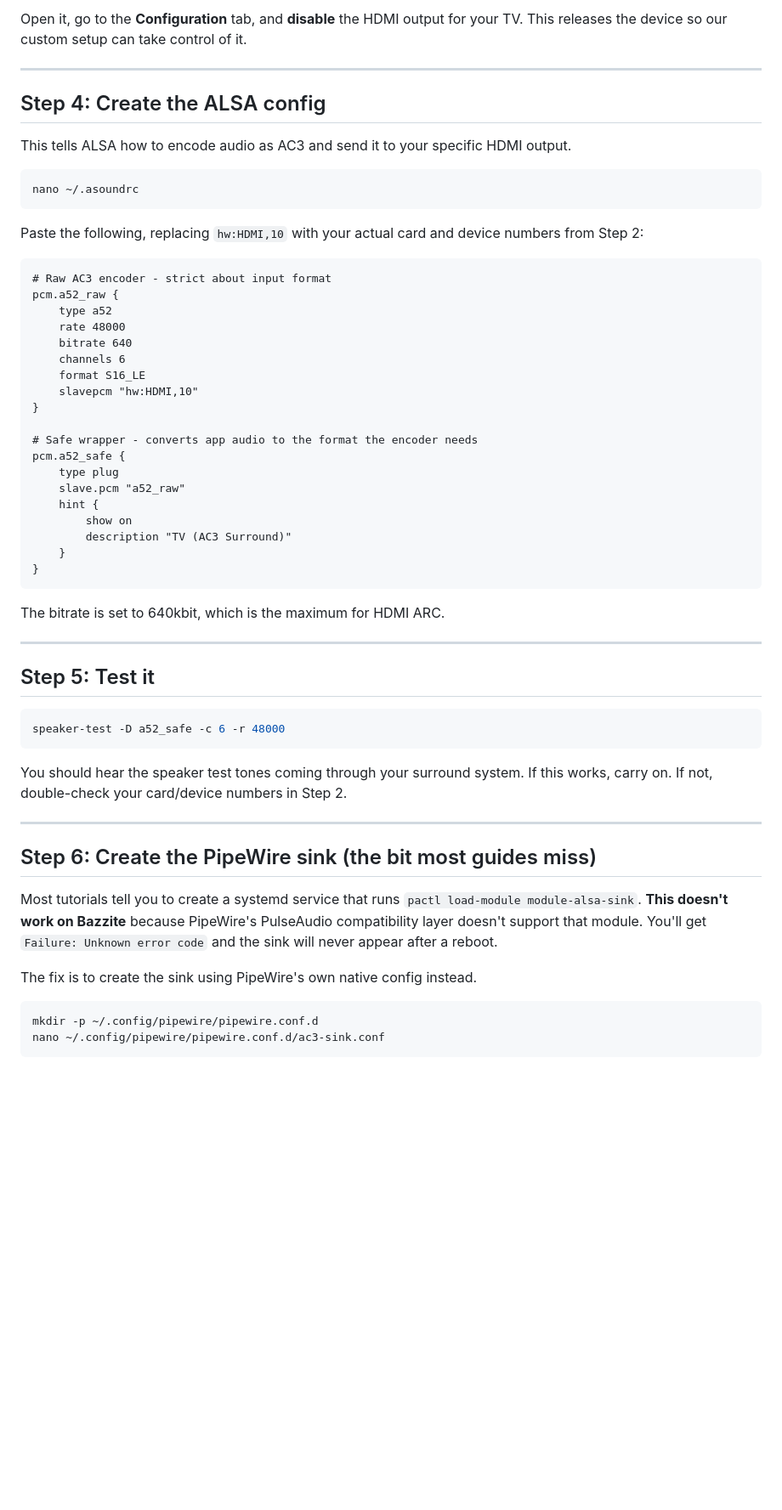
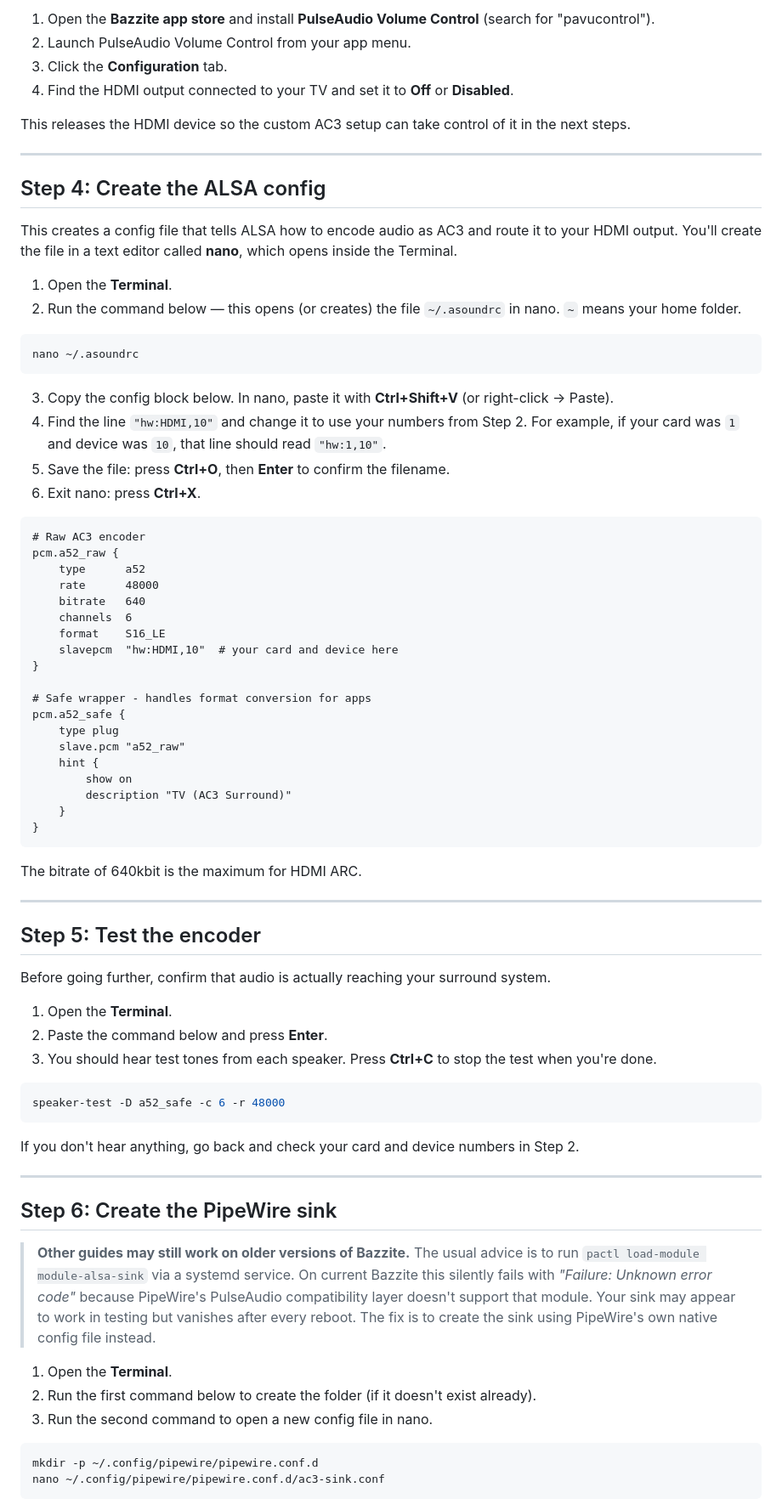
Before and after one commit to olliefrancis/bazzite-surround-hdmi-arc, a Markdown page: README.md, the part around one of its changes. Shown at 85% size. Rendered like a GitHub page; blank space fills up the shorter version.

````diff
--- a/README.md
+++ b/README.md
@@ -60,30 +75,41 @@ Install the **PulseAudio Volume Control** flatpak from the Bazzite app store (se
 
-Open it, go to the **Configuration** tab, and **disable** the HDMI output for your TV. This releases the device so our custom setup can take control of it.
+1. Open the **Bazzite app store** and install **PulseAudio Volume Control** (search for "pavucontrol").
+2. Launch PulseAudio Volume Control from your app menu.
+3. Click the **Configuration** tab.
+4. Find the HDMI output connected to your TV and set it to **Off** or **Disabled**.
+
+This releases the HDMI device so the custom AC3 setup can take control of it in the next steps.
 
 ---
 
 ## Step 4: Create the ALSA config
 
-This tells ALSA how to encode audio as AC3 and send it to your specific HDMI output.
+This creates a config file that tells ALSA how to encode audio as AC3 and route it to your HDMI output. You'll create the file in a text editor called **nano**, which opens inside the Terminal.
+
+1. Open the **Terminal**.
+2. Run the command below — this opens (or creates) the file `~/.asoundrc` in nano. `~` means your home folder.
 
 ```bash
 nano ~/.asoundrc
 ```
 
-Paste the following, replacing `hw:HDMI,10` with your actual card and device numbers from Step 2:
+3. Copy the config block below. In nano, paste it with **Ctrl+Shift+V** (or right-click → Paste).
+4. Find the line `"hw:HDMI,10"` and change it to use your numbers from Step 2. For example, if your card was `1` and device was `10`, that line should read `"hw:1,10"`.
+5. Save the file: press **Ctrl+O**, then **Enter** to confirm the filename.
+6. Exit nano: press **Ctrl+X**.
 
 ```
-# Raw AC3 encoder - strict about input format
+# Raw AC3 encoder
 pcm.a52_raw {
-    type a52
-    rate 48000
-    bitrate 640
-    channels 6
-    format S16_LE
-    slavepcm "hw:HDMI,10"
+    type      a52
+    rate      48000
+    bitrate   640
+    channels  6
+    format    S16_LE
+    slavepcm  "hw:HDMI,10"  # your card and device here
 }
 
-# Safe wrapper - converts app audio to the format the encoder needs
+# Safe wrapper - handles format conversion for apps
 pcm.a52_safe {
     type plug
     slave.pcm "a52_raw"
@@ -94,25 +120,33 @@ pcm.a52_safe {
 }
 ```
 
-The bitrate is set to 640kbit, which is the maximum for HDMI ARC.
+The bitrate of 640kbit is the maximum for HDMI ARC.
 
 ---
 
-## Step 5: Test it
+## Step 5: Test the encoder
+
+Before going further, confirm that audio is actually reaching your surround system.
+
+1. Open the **Terminal**.
+2. Paste the command below and press **Enter**.
+3. You should hear test tones from each speaker. Press **Ctrl+C** to stop the test when you're done.
 
 ```bash
 speaker-test -D a52_safe -c 6 -r 48000
 ```
 
-You should hear the speaker test tones coming through your surround system. If this works, carry on. If not, double-check your card/device numbers in Step 2.
+If you don't hear anything, go back and check your card and device numbers in Step 2.
 
 ---
 
-## Step 6: Create the PipeWire sink (the bit most guides miss)
+## Step 6: Create the PipeWire sink
 
-Most tutorials tell you to create a systemd service that runs `pactl load-module module-alsa-sink`. **This doesn't work on Bazzite** because PipeWire's PulseAudio compatibility layer doesn't support that module. You'll get `Failure: Unknown error code` and the sink will never appear after a reboot.
+> **Other guides may still work on older versions of Bazzite.** The usual advice is to run `pactl load-module module-alsa-sink` via a systemd service. On current Bazzite this silently fails with *"Failure: Unknown error code"* because PipeWire's PulseAudio compatibility layer doesn't support that module. Your sink may appear to work in testing but vanishes after every reboot. The fix is to create the sink using PipeWire's own native config file instead.
 
-The fix is to create the sink using PipeWire's own native config instead.
+1. Open the **Terminal**.
+2. Run the first command below to create the folder (if it doesn't exist already).
+3. Run the second command to open a new config file in nano.
 
 ```bash
 mkdir -p ~/.config/pipewire/pipewire.conf.d
````
Also changed, not shown: other parts of README.md (+73 -37 lines).
